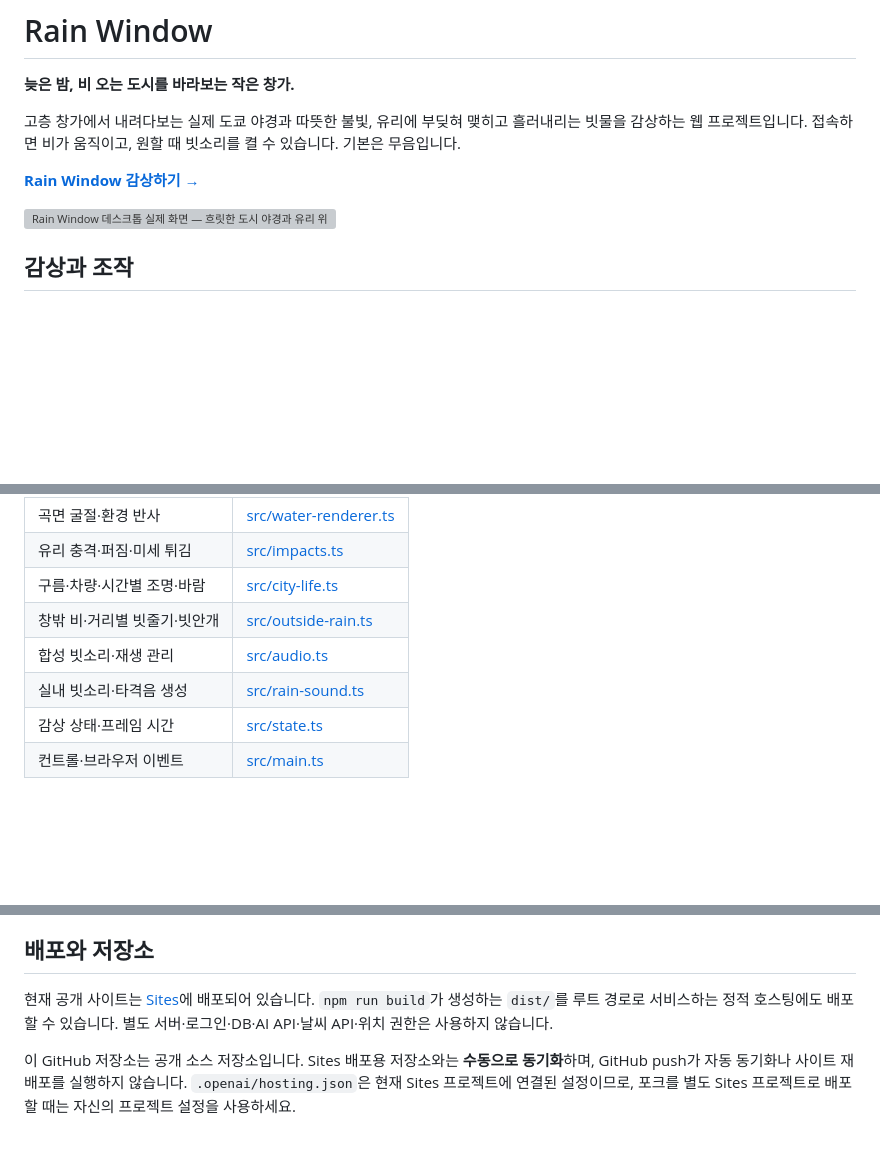
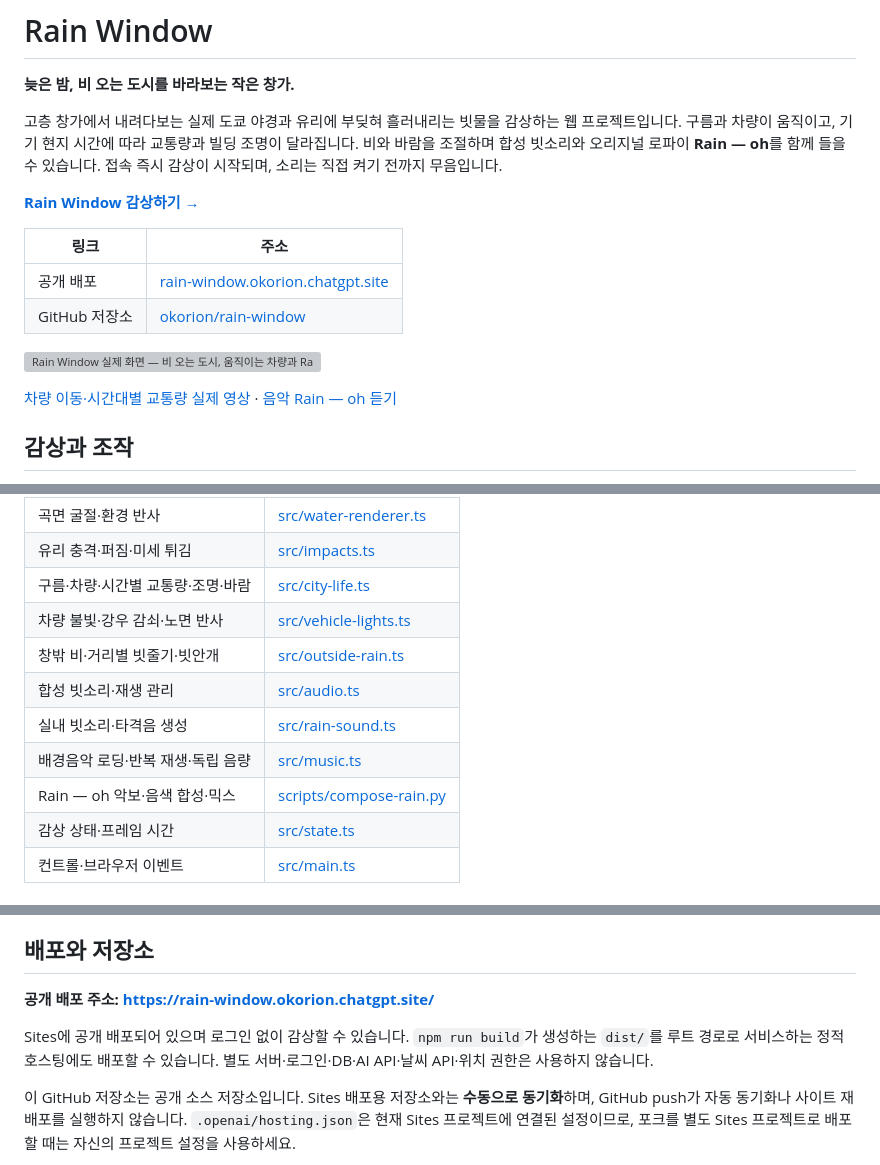
Before and after one commit to okorion/rain-window, a Markdown page: README.md, 3 parts joined by grey strips. GitHub-like rendering; blank space fills up the shorter version; grey boxes are pictures that could not be loaded.

Commit message:
docs: 최신 기능 안내와 공개 배포 링크 갱신

```diff
--- a/README.md
+++ b/README.md
@@ -2,11 +2,18 @@
 
 **늦은 밤, 비 오는 도시를 바라보는 작은 창가.**
 
-고층 창가에서 내려다보는 실제 도쿄 야경과 따뜻한 불빛, 유리에 부딪혀 맺히고 흘러내리는 빗물을 감상하는 웹 프로젝트입니다. 접속하면 비가 움직이고, 원할 때 빗소리를 켤 수 있습니다. 기본은 무음입니다.
+고층 창가에서 내려다보는 실제 도쿄 야경과 유리에 부딪혀 흘러내리는 빗물을 감상하는 웹 프로젝트입니다. 구름과 차량이 움직이고, 기기 현지 시간에 따라 교통량과 빌딩 조명이 달라집니다. 비와 바람을 조절하며 합성 빗소리와 오리지널 로파이 **Rain — oh**를 함께 들을 수 있습니다. 접속 즉시 감상이 시작되며, 소리는 직접 켜기 전까지 무음입니다.
 
 **[Rain Window 감상하기 →](https://rain-window.okorion.chatgpt.site)**
 
-[![Rain Window 데스크톱 실제 화면 — 흐릿한 도시 야경과 유리 위 물방울](docs/screenshots/desktop.png)](https://rain-window.okorion.chatgpt.site)
+| 링크 | 주소 |
+| --- | --- |
+| 공개 배포 | [rain-window.okorion.chatgpt.site](https://rain-window.okorion.chatgpt.site/) |
+| GitHub 저장소 | [okorion/rain-window](https://github.com/okorion/rain-window) |
+
+[![Rain Window 실제 화면 — 비 오는 도시, 움직이는 차량과 Rain · oh 음악 컨트롤](docs/screenshots/traffic-density-after.png)](https://rain-window.okorion.chatgpt.site)
+
+[차량 이동·시간대별 교통량 실제 영상](docs/screenshots/traffic-density-motion.webm) · [음악 Rain — oh 듣기](public/audio/oh-rain.mp3)
 
 ## 감상과 조작
 
@@ -86,10 +93,13 @@ npm run preview
 | 방울 움직임·잔여 물막 | [src/rain.ts](src/rain.ts) |
 | 곡면 굴절·환경 반사 | [src/water-renderer.ts](src/water-renderer.ts) |
 | 유리 충격·퍼짐·미세 튀김 | [src/impacts.ts](src/impacts.ts) |
-| 구름·차량·시간별 조명·바람 | [src/city-life.ts](src/city-life.ts) |
+| 구름·차량·시간별 교통량·조명·바람 | [src/city-life.ts](src/city-life.ts) |
+| 차량 불빛·강우 감쇠·노면 반사 | [src/vehicle-lights.ts](src/vehicle-lights.ts) |
 | 창밖 비·거리별 빗줄기·빗안개 | [src/outside-rain.ts](src/outside-rain.ts) |
 | 합성 빗소리·재생 관리      | [src/audio.ts](src/audio.ts) |
 | 실내 빗소리·타격음 생성 | [src/rain-sound.ts](src/rain-sound.ts) |
+| 배경음악 로딩·반복 재생·독립 음량 | [src/music.ts](src/music.ts) |
+| Rain — oh 악보·음색 합성·믹스 | [scripts/compose-rain.py](scripts/compose-rain.py) |
 | 감상 상태·프레임 시간      | [src/state.ts](src/state.ts) |
 | 컨트롤·브라우저 이벤트     | [src/main.ts](src/main.ts)   |
 
@@ -157,7 +167,9 @@ npm run test:e2e
 
 ## 배포와 저장소
 
-현재 공개 사이트는 [Sites](https://rain-window.okorion.chatgpt.site)에 배포되어 있습니다. `npm run build`가 생성하는 `dist/`를 루트 경로로 서비스하는 정적 호스팅에도 배포할 수 있습니다. 별도 서버·로그인·DB·AI API·날씨 API·위치 권한은 사용하지 않습니다.
+**공개 배포 주소: [https://rain-window.okorion.chatgpt.site/](https://rain-window.okorion.chatgpt.site/)**
+
+Sites에 공개 배포되어 있으며 로그인 없이 감상할 수 있습니다. `npm run build`가 생성하는 `dist/`를 루트 경로로 서비스하는 정적 호스팅에도 배포할 수 있습니다. 별도 서버·로그인·DB·AI API·날씨 API·위치 권한은 사용하지 않습니다.
 
 이 GitHub 저장소는 공개 소스 저장소입니다. Sites 배포용 저장소와는 **수동으로 동기화**하며, GitHub push가 자동 동기화나 사이트 재배포를 실행하지 않습니다. `.openai/hosting.json`은 현재 Sites 프로젝트에 연결된 설정이므로, 포크를 별도 Sites 프로젝트로 배포할 때는 자신의 프로젝트 설정을 사용하세요.
 
```
